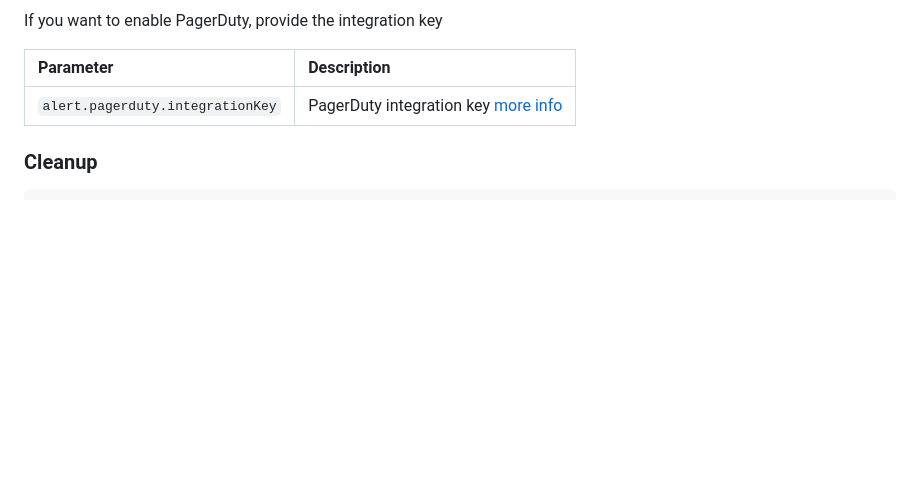
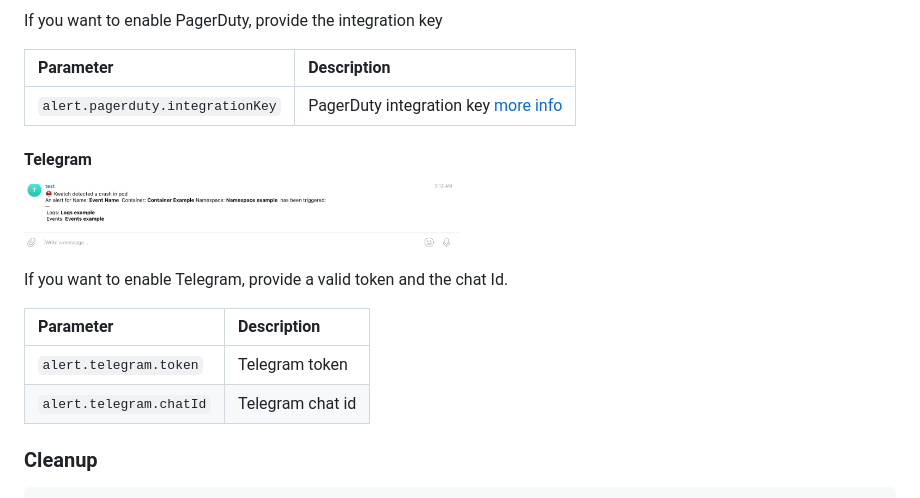
Before and after one commit to abahmed/kwatch, a Markdown page: README.md, the part around the change. Rendered like a GitHub page; pictures changed too: assets/telegram.png (added); blank space fills up the shorter version.

````diff
--- a/README.md
+++ b/README.md
@@ -95,6 +95,19 @@ If you want to enable PagerDuty, provide the integration key
 |:---------------------------------|:------------------------------------------- |
 | `alert.pagerduty.integrationKey` | PagerDuty integration key [more info](https://support.pagerduty.com/docs/services-and-integrations) |
 
+#### Telegram
+
+<p>
+    <img src="./assets/telegram.png" width="50%"/>
+</p>
+
+If you want to enable Telegram, provide a valid token and the chat Id.
+
+| Parameter                        | Description                                     |
+|:---------------------------------|:------------------------------------------------|
+| `alert.telegram.token`           | Telegram token                                  |
+| `alert.telegram.chatId`          | Telegram chat id                                |
+
 ### Cleanup
 
 ```shell
````
Also changed, not shown: 5 other files.
